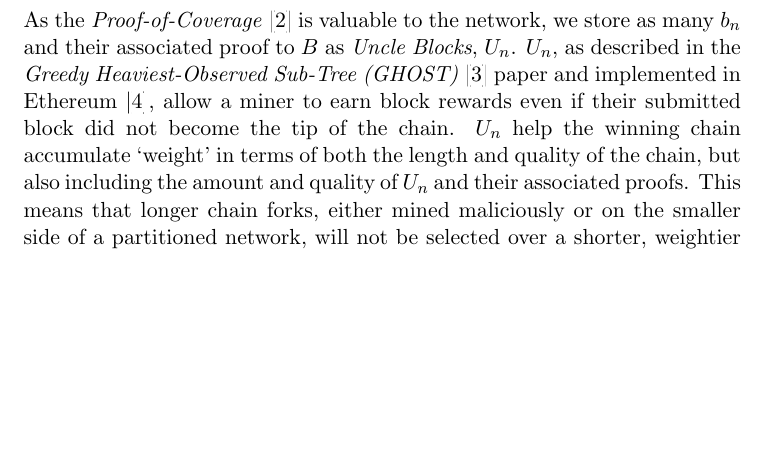
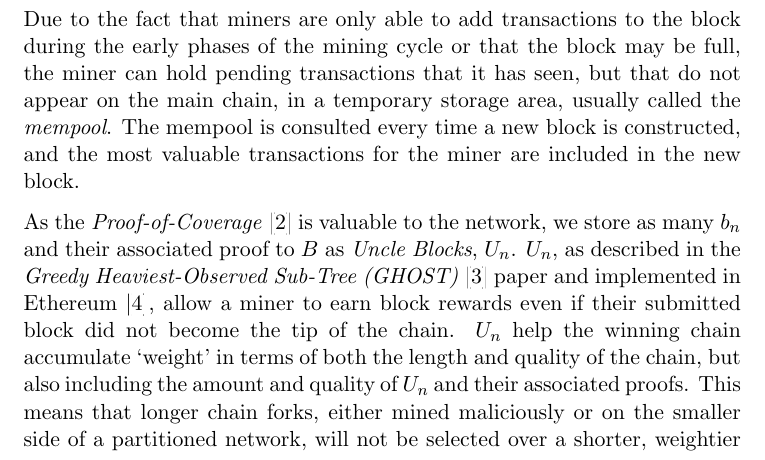
Before and after one commit to helium/whitepaper, a LaTeX paper (whitepaper.tex): part of page 17 of 39, cut at the place of the change, the shorter picture padded with empty space. Compiled offline with pdfLaTeX.

Commit message:
Add note on the mempool

```diff
--- a/whitepaper.tex
+++ b/whitepaper.tex
@@ -258,6 +258,8 @@ As in other implementations, $b_n$ consist of a hash of the previous block in th
          \emph{Proof-of-Serialization} [\ref{roughtime}]\\
     \end{tabular}
 \end{center}
+
+Due to the fact that miners are only able to add transactions to the block during the early phases of the mining cycle or that the block may be full, the miner can hold pending transactions that it has seen, but that do not appear on the main chain, in a temporary storage area, usually called the \emph{mempool}. The mempool is consulted every time a new block is constructed, and the most valuable transactions for the miner are included in the new block.
 
 As the \emph{Proof-of-Coverage} [\ref{poc}] is valuable to the network, we store as many $b_n$ and their associated proof to $B$ as \emph{Uncle Blocks}, $U_n$. $U_n$, as described in the \emph{Greedy Heaviest-Observed Sub-Tree (GHOST)}~\cite{ghost} paper and implemented in Ethereum~\cite{ethereum}, allow a miner to earn block rewards even if their submitted block did not become the tip of the chain. $U_n$ help the winning chain accumulate `weight' in terms of both the length and quality of the chain, but also including the amount and quality of $U_n$ and their associated proofs. This means that longer chain forks, either mined maliciously or on the smaller side of a partitioned network, will not be selected over a shorter, weightier chain. This also means that valuable proofs of work aren't lost and can be used by the chain to calculate trust.
 
```
